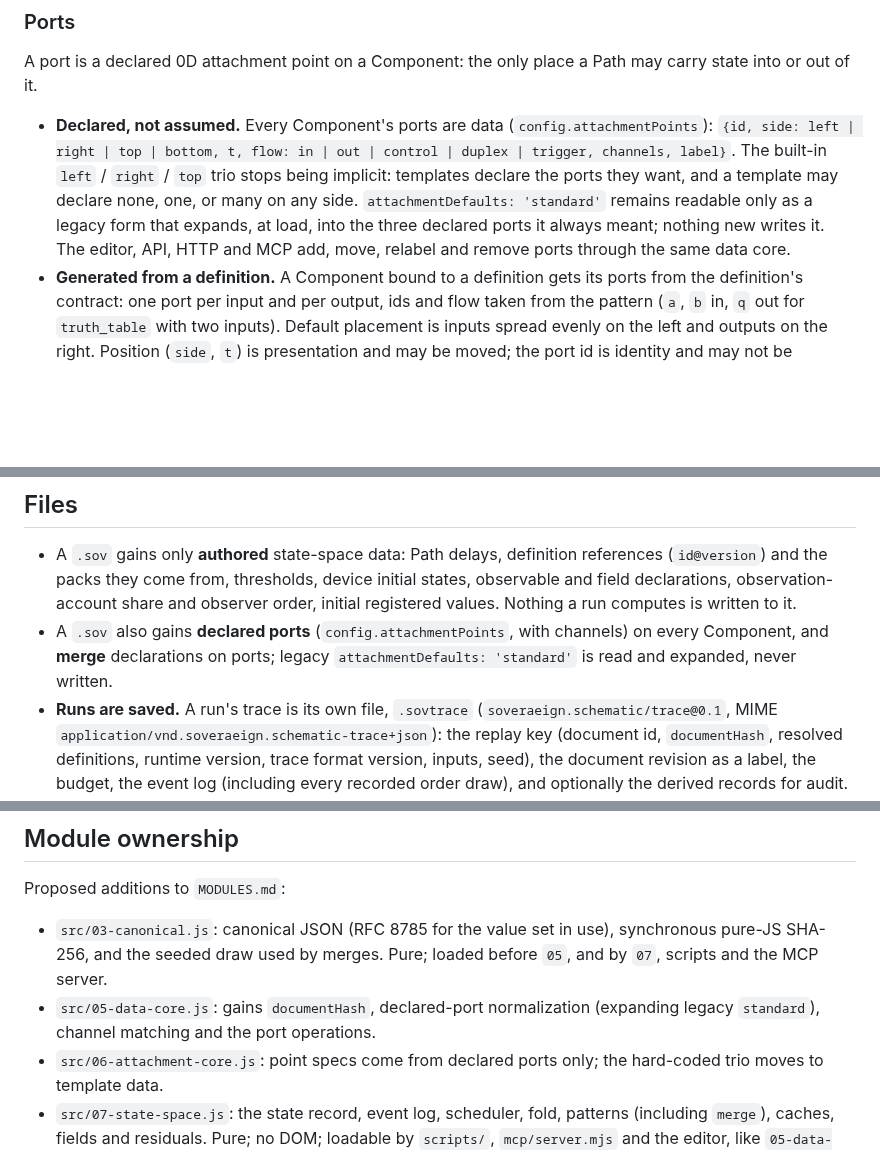
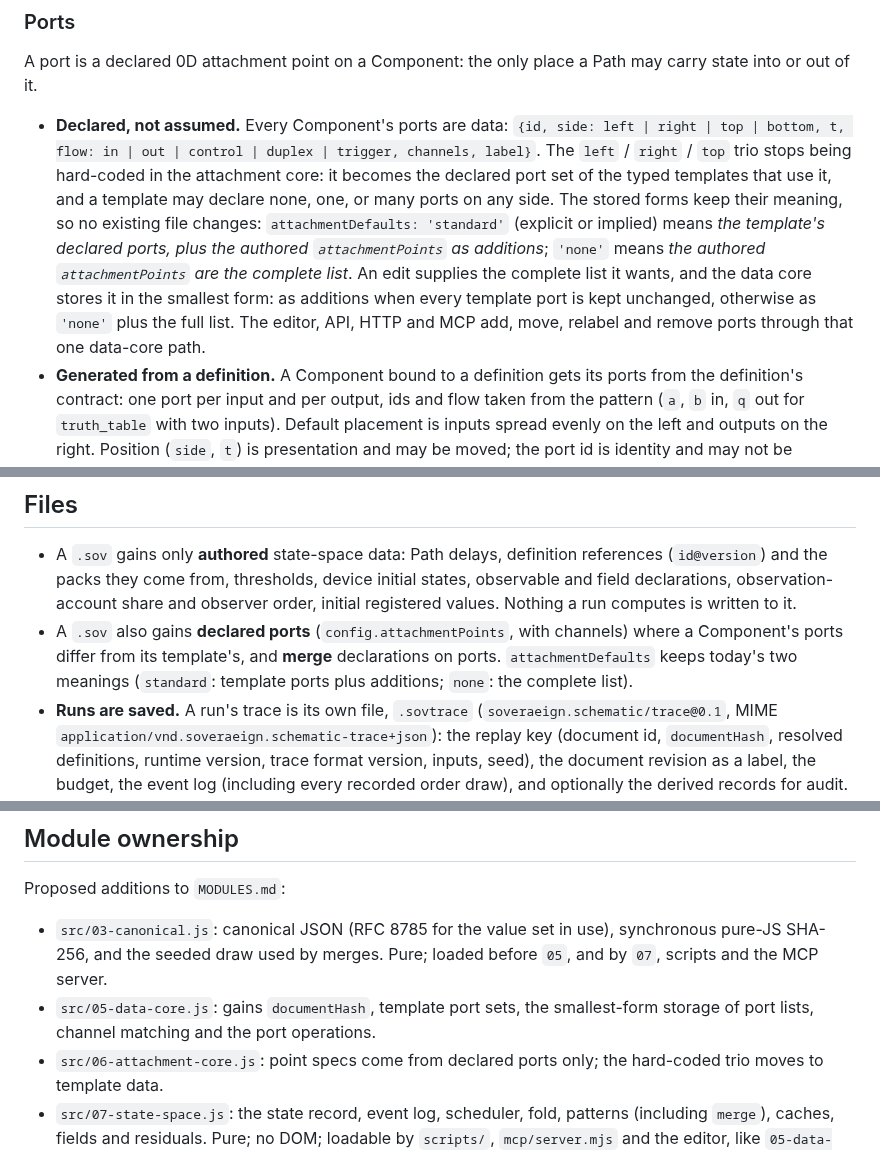
Before and after one commit to bdf1992/schematically, a Markdown page: STATE-SPACE.md, 3 parts joined by grey strips. GitHub-like rendering; blank space fills up the shorter version.

```diff
--- a/STATE-SPACE.md
+++ b/STATE-SPACE.md
@@ -324,7 +324,7 @@ Delay lives in both places, as in real circuits: a Path takes time to carry (pro
 
 A port is a declared 0D attachment point on a Component: the only place a Path may carry state into or out of it.
 
-- **Declared, not assumed.** Every Component's ports are data (`config.attachmentPoints`): `{id, side: left | right | top | bottom, t, flow: in | out | control | duplex | trigger, channels, label}`. The built-in `left` / `right` / `top` trio stops being implicit: templates declare the ports they want, and a template may declare none, one, or many on any side. `attachmentDefaults: 'standard'` remains readable only as a legacy form that expands, at load, into the three declared ports it always meant; nothing new writes it. The editor, API, HTTP and MCP add, move, relabel and remove ports through the same data core.
+- **Declared, not assumed.** Every Component's ports are data: `{id, side: left | right | top | bottom, t, flow: in | out | control | duplex | trigger, channels, label}`. The `left` / `right` / `top` trio stops being hard-coded in the attachment core: it becomes the declared port set of the typed templates that use it, and a template may declare none, one, or many ports on any side. The stored forms keep their meaning, so no existing file changes: `attachmentDefaults: 'standard'` (explicit or implied) means *the template's declared ports, plus the authored `attachmentPoints` as additions*; `'none'` means *the authored `attachmentPoints` are the complete list*. An edit supplies the complete list it wants, and the data core stores it in the smallest form: as additions when every template port is kept unchanged, otherwise as `'none'` plus the full list. The editor, API, HTTP and MCP add, move, relabel and remove ports through that one data-core path.
 - **Generated from a definition.** A Component bound to a definition gets its ports from the definition's contract: one port per input and per output, ids and flow taken from the pattern (`a`, `b` in, `q` out for `truth_table` with two inputs). Default placement is inputs spread evenly on the left and outputs on the right. Position (`side`, `t`) is presentation and may be moved; the port id is identity and may not be changed while a definition owns it.
 - **Channels.** A port carries one or more named **channels**, each with its observable and form; the default is one channel, `main`. A Path carries the channels its two bound ports share, matched by channel id; binding two ports that share no channel is refused, with the same refusal over every surface. Several channels on one port let one Path carry several signals.
 - **Direction.** A Path carries only in the direction(s) it declares. `forward` carries a → b; `reverse` carries b → a; `duplex` is two independent channels of the same declared delay, one each way; `none` carries nothing. A port's `flow` must admit the direction: an `in` port receives, an `out` port emits, `duplex` does both. Port `access` (read / write) and a Path's `forwardOperation` / `reverseOperation` stay presentation until a pack gives them meaning.
@@ -422,7 +422,7 @@ A document references definitions by `id@version` and records which packs it use
 ## Files
 
 - A `.sov` gains only **authored** state-space data: Path delays, definition references (`id@version`) and the packs they come from, thresholds, device initial states, observable and field declarations, observation-account share and observer order, initial registered values. Nothing a run computes is written to it.
-- A `.sov` also gains **declared ports** (`config.attachmentPoints`, with channels) on every Component, and **merge** declarations on ports; legacy `attachmentDefaults: 'standard'` is read and expanded, never written.
+- A `.sov` also gains **declared ports** (`config.attachmentPoints`, with channels) where a Component's ports differ from its template's, and **merge** declarations on ports. `attachmentDefaults` keeps today's two meanings (`standard`: template ports plus additions; `none`: the complete list).
 - **Runs are saved.** A run's trace is its own file, `.sovtrace` (`soveraeign.schematic/trace@0.1`, MIME `application/vnd.soveraeign.schematic-trace+json`): the replay key (document id, `documentHash`, resolved definitions, runtime version, trace format version, inputs, seed), the document revision as a label, the budget, the event log (including every recorded order draw), and optionally the derived records for audit. A trace without derived records is still complete, because they are recomputable. A trace is kept apart from the `.sov` so running a document never changes the document, and so one document can have many runs.
 - File menu: Save Run / Open Run, owned by `75-persistence.js` like every other file. Opening a trace against a document whose `documentHash` differs opens read-only and says so; it cannot be replayed until the replay key matches.
 - A `.sovpak` may carry traces alongside its document and packs (`traces[]`), so a package can ship with its evidence.
@@ -451,7 +451,7 @@ These are not CRUD: `operation@0.1` covers create / read / update / delete on co
 Proposed additions to `MODULES.md`:
 
 - `src/03-canonical.js`: canonical JSON (RFC 8785 for the value set in use), synchronous pure-JS SHA-256, and the seeded draw used by merges. Pure; loaded before `05`, and by `07`, scripts and the MCP server.
-- `src/05-data-core.js`: gains `documentHash`, declared-port normalization (expanding legacy `standard`), channel matching and the port operations.
+- `src/05-data-core.js`: gains `documentHash`, template port sets, the smallest-form storage of port lists, channel matching and the port operations.
 - `src/06-attachment-core.js`: point specs come from declared ports only; the hard-coded trio moves to template data.
 - `src/07-state-space.js`: the state record, event log, scheduler, fold, patterns (including `merge`), caches, fields and residuals. Pure; no DOM; loadable by `scripts/`, `mcp/server.mjs` and the editor, like `05-data-core.js` and `06-attachment-core.js`.
 - `src/25-signal.js`: becomes the projection of settled or current state-space records onto the canvas.
```
Also changed, not shown: other parts of STATE-SPACE.md (+2 -2 lines), ATTACHMENT-POINT-MODEL.md (+4 -2 lines).
